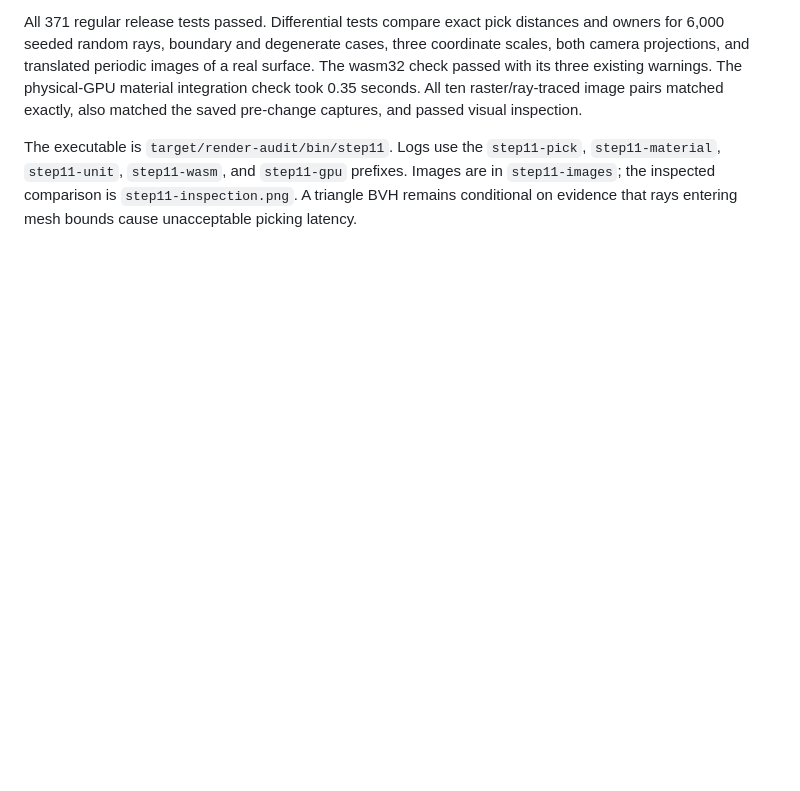
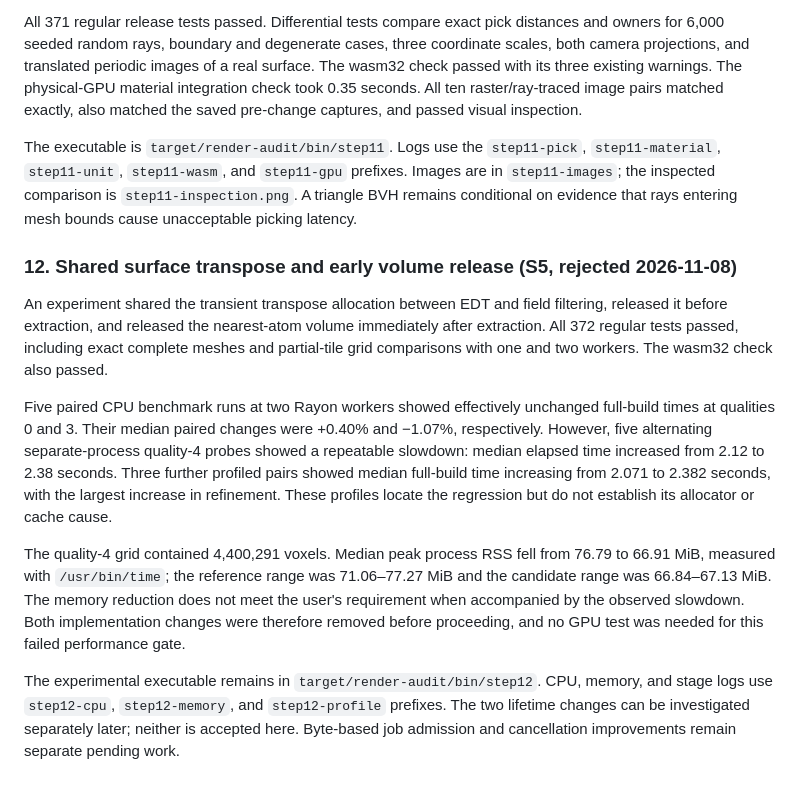
Before and after one commit to yesint/molar_vis, a Markdown page: docs/RENDERING_AUDIT_RESULTS.md, the part around the change. Drawn GitHub-style; blank space fills up the shorter version.

Commit message:
Record rejected surface workspace lifetime experiment

```diff
--- a/docs/RENDERING_AUDIT_RESULTS.md
+++ b/docs/RENDERING_AUDIT_RESULTS.md
@@ -513,3 +513,29 @@ The executable is `target/render-audit/bin/step11`. Logs use the `step11-pick`,
 `step11-material`, `step11-unit`, `step11-wasm`, and `step11-gpu` prefixes. Images are in
 `step11-images`; the inspected comparison is `step11-inspection.png`. A triangle BVH remains
 conditional on evidence that rays entering mesh bounds cause unacceptable picking latency.
+
+### 12. Shared surface transpose and early volume release (S5, rejected 2026-11-08)
+
+An experiment shared the transient transpose allocation between EDT and field filtering,
+released it before extraction, and released the nearest-atom volume immediately after
+extraction. All 372 regular tests passed, including exact complete meshes and partial-tile
+grid comparisons with one and two workers. The wasm32 check also passed.
+
+Five paired CPU benchmark runs at two Rayon workers showed effectively unchanged full-build
+times at qualities 0 and 3. Their median paired changes were +0.40% and −1.07%, respectively.
+However, five alternating separate-process quality-4 probes showed a repeatable slowdown:
+median elapsed time increased from 2.12 to 2.38 seconds. Three further profiled pairs showed
+median full-build time increasing from 2.071 to 2.382 seconds, with the largest increase in
+refinement. These profiles locate the regression but do not establish its allocator or cache
+cause.
+
+The quality-4 grid contained 4,400,291 voxels. Median peak process RSS fell from 76.79 to
+66.91 MiB, measured with `/usr/bin/time`; the reference range was 71.06–77.27 MiB and the
+candidate range was 66.84–67.13 MiB. The memory reduction does not meet the user's requirement
+when accompanied by the observed slowdown. Both implementation changes were therefore
+removed before proceeding, and no GPU test was needed for this failed performance gate.
+
+The experimental executable remains in `target/render-audit/bin/step12`. CPU, memory, and
+stage logs use `step12-cpu`, `step12-memory`, and `step12-profile` prefixes. The two lifetime
+changes can be investigated separately later; neither is accepted here. Byte-based job
+admission and cancellation improvements remain separate pending work.
```
